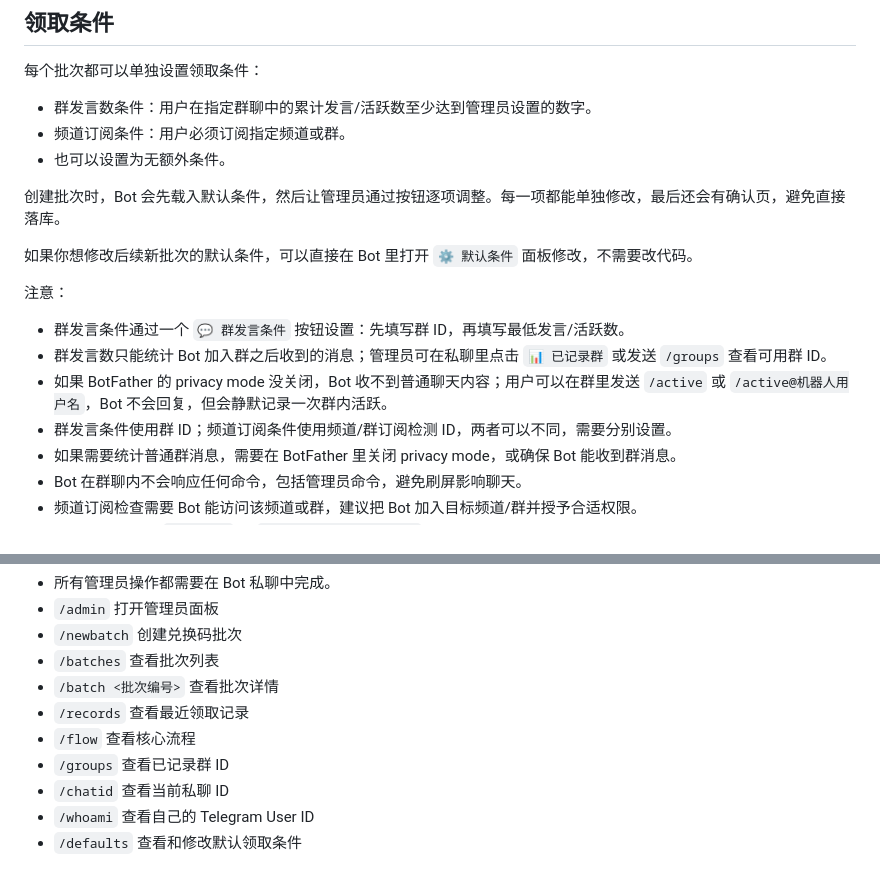
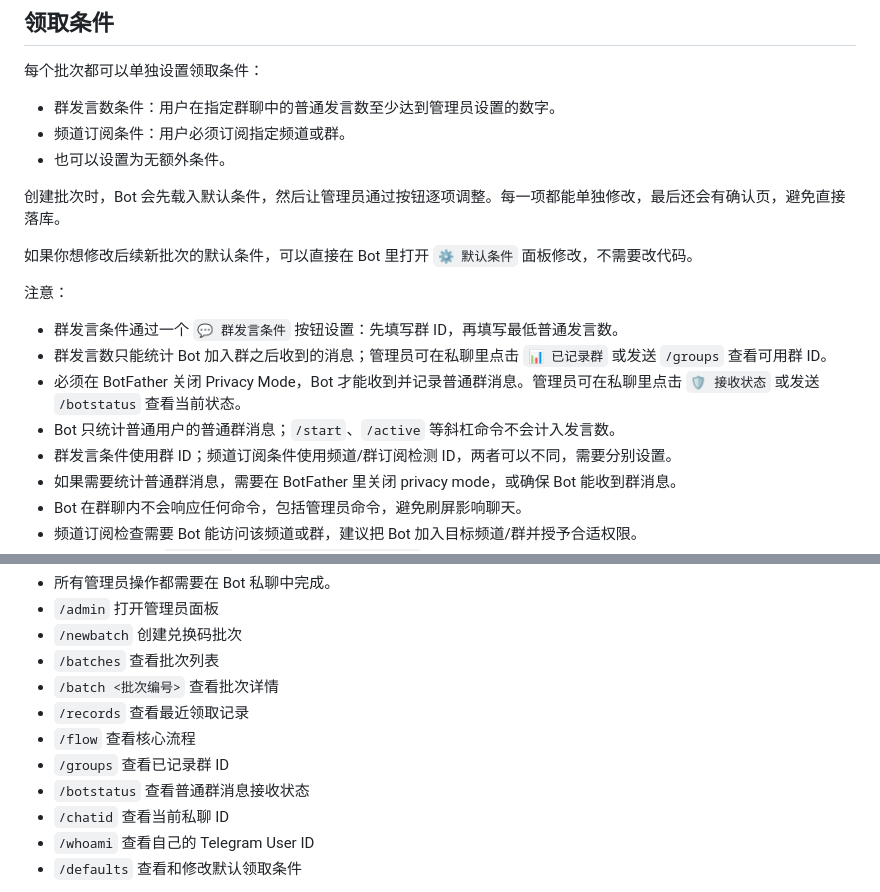
Before and after one commit to X-abin/telegeam-top, a Markdown page: README.md, 2 parts joined by grey strips. GitHub-like rendering.

Commit message:
Require privacy mode off for group message tracking

```diff
--- a/README.md
+++ b/README.md
@@ -26,7 +26,7 @@ Bot 内还提供 `⚙️ 默认条件` 按钮和 `/defaults` 命令，用来修
 
 每个批次都可以单独设置领取条件：
 
-- 群发言数条件：用户在指定群聊中的累计发言/活跃数至少达到管理员设置的数字。
+- 群发言数条件：用户在指定群聊中的普通发言数至少达到管理员设置的数字。
 - 频道订阅条件：用户必须订阅指定频道或群。
 - 也可以设置为无额外条件。
 
@@ -36,9 +36,10 @@ Bot 内还提供 `⚙️ 默认条件` 按钮和 `/defaults` 命令，用来修
 
 注意：
 
-- 群发言条件通过一个 `💬 群发言条件` 按钮设置：先填写群 ID，再填写最低发言/活跃数。
+- 群发言条件通过一个 `💬 群发言条件` 按钮设置：先填写群 ID，再填写最低普通发言数。
 - 群发言数只能统计 Bot 加入群之后收到的消息；管理员可在私聊里点击 `📊 已记录群` 或发送 `/groups` 查看可用群 ID。
-- 如果 BotFather 的 privacy mode 没关闭，Bot 收不到普通聊天内容；用户可以在群里发送 `/active` 或 `/active@机器人用户名`，Bot 不会回复，但会静默记录一次群内活跃。
+- 必须在 BotFather 关闭 Privacy Mode，Bot 才能收到并记录普通群消息。管理员可在私聊里点击 `🛡 接收状态` 或发送 `/botstatus` 查看当前状态。
+- Bot 只统计普通用户的普通群消息；`/start`、`/active` 等斜杠命令不会计入发言数。
 - 群发言条件使用群 ID；频道订阅条件使用频道/群订阅检测 ID，两者可以不同，需要分别设置。
 - 如果需要统计普通群消息，需要在 BotFather 里关闭 privacy mode，或确保 Bot 能收到群消息。
 - Bot 在群聊内不会响应任何命令，包括管理员命令，避免刷屏影响聊天。
@@ -59,6 +60,7 @@ Bot 内还提供 `⚙️ 默认条件` 按钮和 `/defaults` 命令，用来修
 - `/records` 查看最近领取记录
 - `/flow` 查看核心流程
 - `/groups` 查看已记录群 ID
+- `/botstatus` 查看普通群消息接收状态
 - `/chatid` 查看当前私聊 ID
 - `/whoami` 查看自己的 Telegram User ID
 - `/defaults` 查看和修改默认领取条件
```
